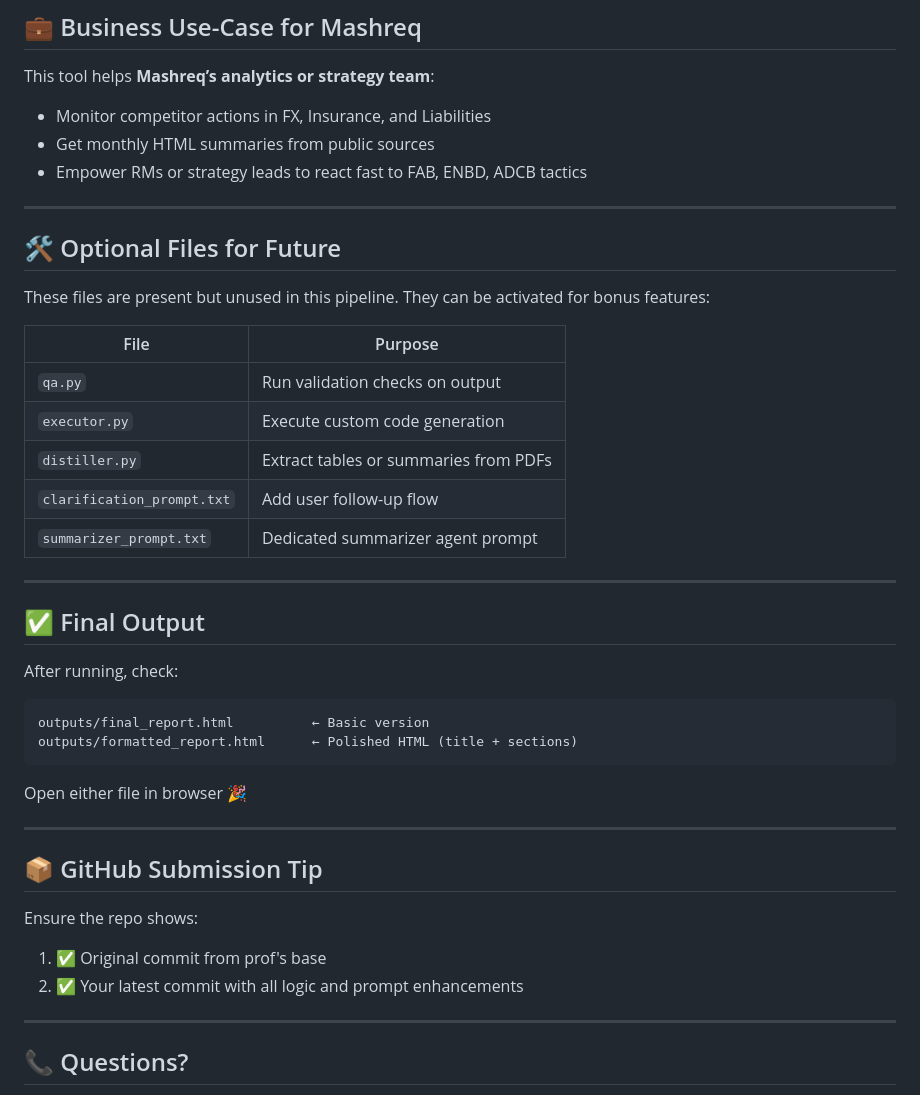
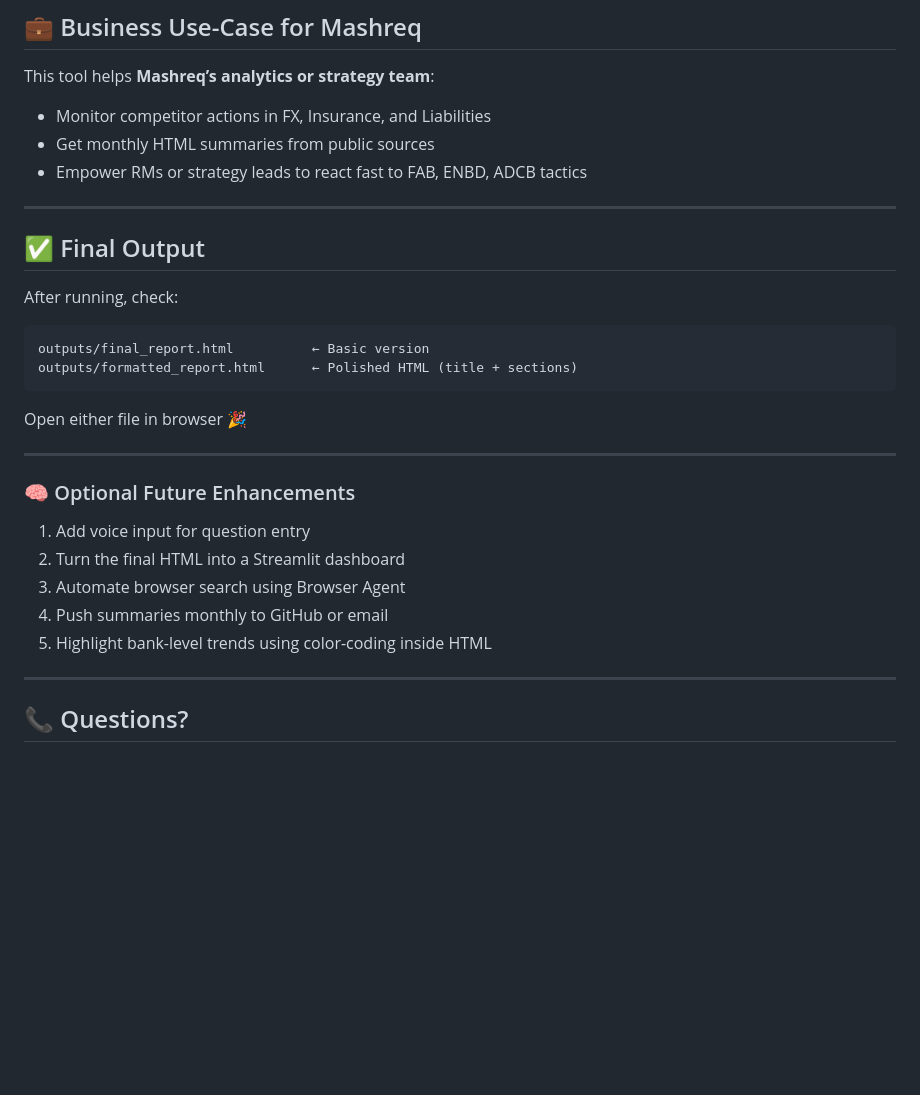
Before and after one commit to abhiiyer/EAG-1, a Markdown page: Assignment-16/README.md, the part around the change printed below. GitHub-like rendering; blank space fills up the shorter version.

```diff
--- a/Assignment-16/README.md
+++ b/Assignment-16/README.md
@@ -100,19 +138,6 @@ This tool helps **Mashreq’s analytics or strategy team**:
 
 ---
 
-## 🛠️ Optional Files for Future
-
-These files are present but unused in this pipeline. They can be activated for bonus features:
-
-| File         | Purpose                      |
-|--------------|------------------------------|
-| `qa.py`      | Run validation checks on output |
-| `executor.py`| Execute custom code generation |
-| `distiller.py`| Extract tables or summaries from PDFs |
-| `clarification_prompt.txt` | Add user follow-up flow |
-| `summarizer_prompt.txt` | Dedicated summarizer agent prompt |
-
----
 
 ## ✅ Final Output
 
@@ -126,11 +151,13 @@ Open either file in browser 🎉
 
 ---
 
-## 📦 GitHub Submission Tip
+### 🧠 Optional Future Enhancements
 
-Ensure the repo shows:
-1. ✅ Original commit from prof's base
-2. ✅ Your latest commit with all logic and prompt enhancements
+1. Add voice input for question entry
+2. Turn the final HTML into a Streamlit dashboard
+3. Automate browser search using Browser Agent
+4. Push summaries monthly to GitHub or email
+5. Highlight bank-level trends using color-coding inside HTML
 
 ---
 
```
Also changed, not shown: other parts of Assignment-16/README.md (+49 -11 lines).
